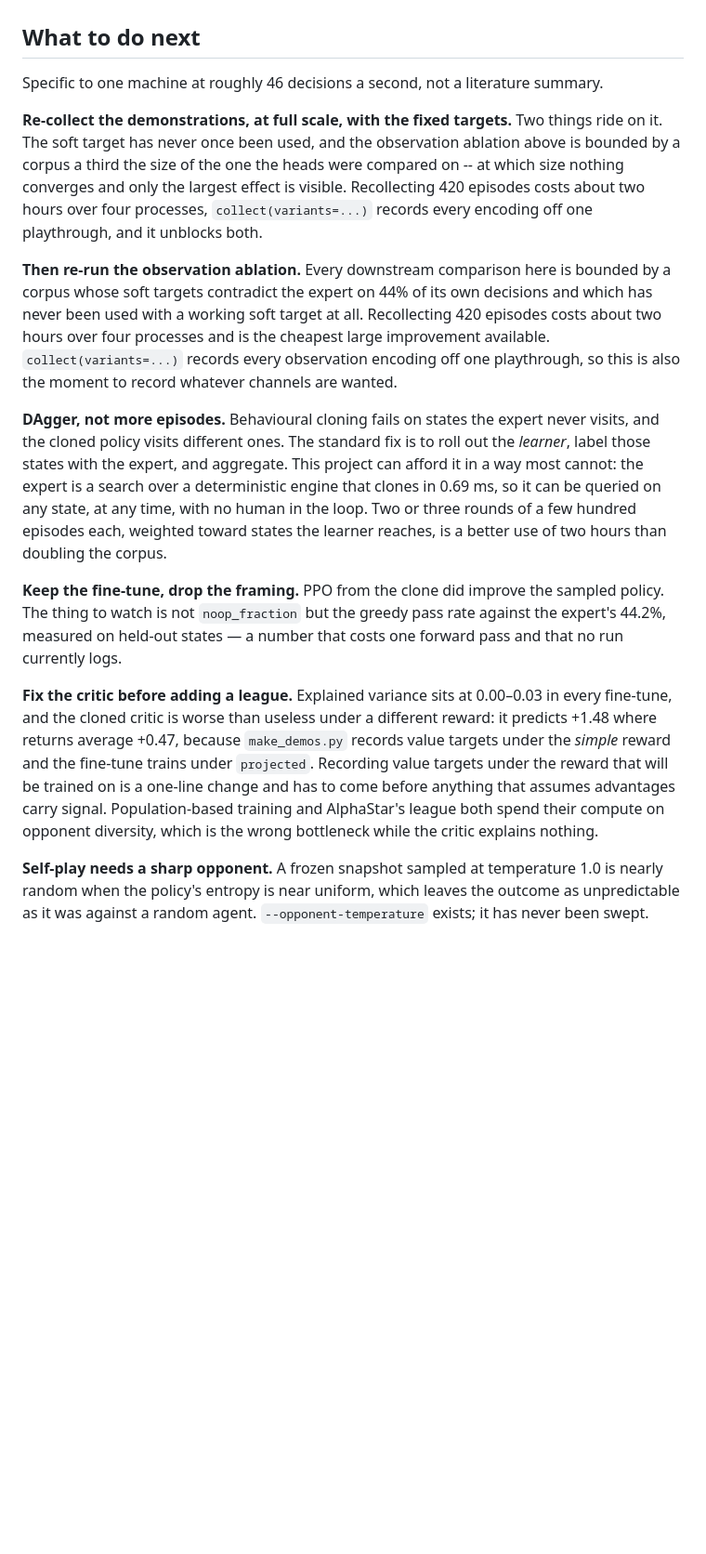
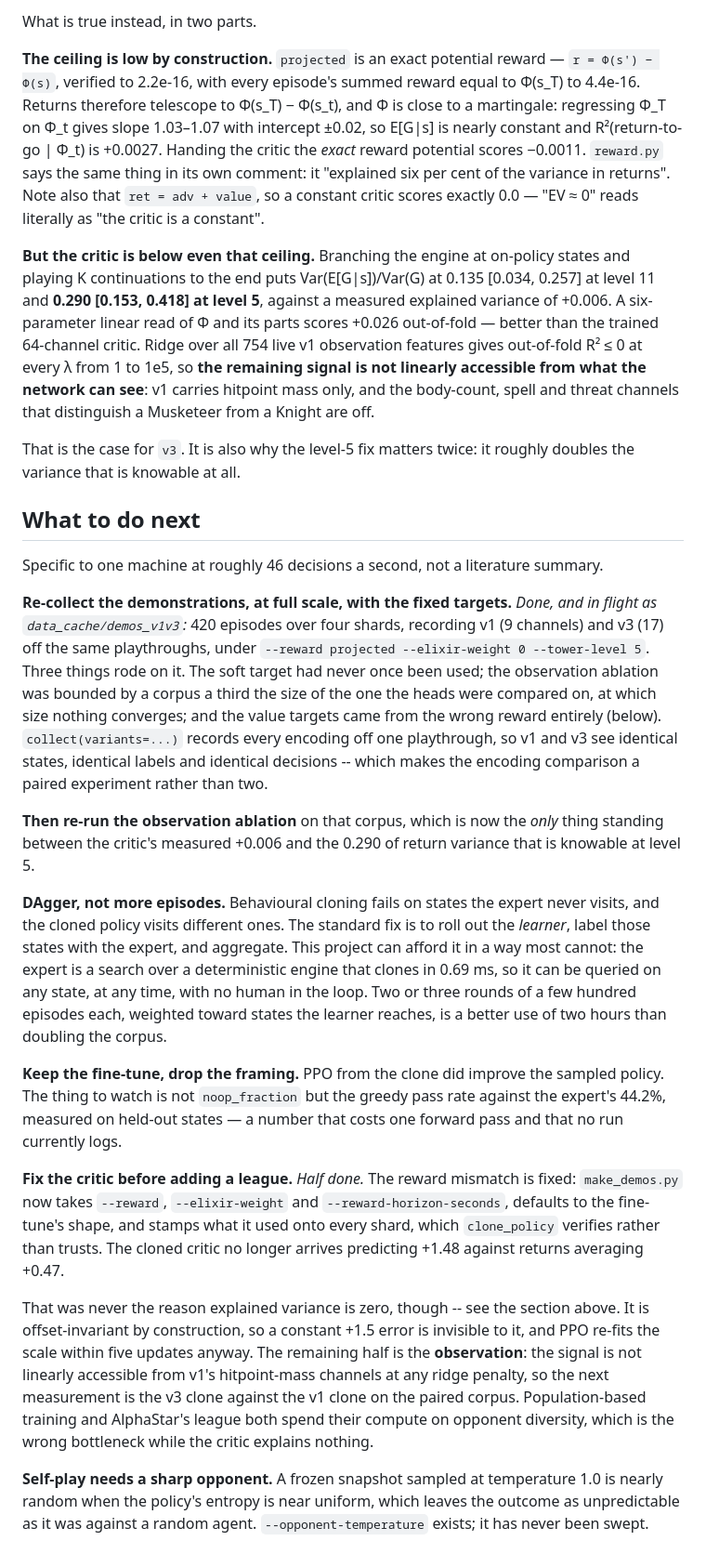
Before and after one commit to evansuckedatlife/cr-sim, a Markdown page: docs/training.md, the part around one of its changes. Shown at 93% size. GitHub-like rendering; blank space fills up the shorter version.

```diff
--- a/docs/training.md
+++ b/docs/training.md
@@ -203,23 +263,50 @@ The honest next step is to re-collect at full scale rather than to conclude.
+What is true instead, in two parts.
+
+**The ceiling is low by construction.** `projected` is an exact potential
+reward — `r = Φ(s') − Φ(s)`, verified to 2.2e-16, with every episode's summed
+reward equal to Φ(s_T) to 4.4e-16. Returns therefore telescope to
+Φ(s_T) − Φ(s_t), and Φ is close to a martingale: regressing Φ_T on Φ_t gives
+slope 1.03–1.07 with intercept ±0.02, so E[G|s] is nearly constant and
+R²(return-to-go | Φ_t) is +0.0027. Handing the critic the *exact* reward
+potential scores −0.0011. `reward.py` says the same thing in its own comment:
+it "explained six per cent of the variance in returns". Note also that
+`ret = adv + value`, so a constant critic scores exactly 0.0 — "EV ≈ 0" reads
+literally as "the critic is a constant".
+
+**But the critic is below even that ceiling.** Branching the engine at
+on-policy states and playing K continuations to the end puts Var(E[G|s])/Var(G)
+at 0.135 [0.034, 0.257] at level 11 and **0.290 [0.153, 0.418] at level 5**,
+against a measured explained variance of +0.006. A six-parameter linear read of
+Φ and its parts scores +0.026 out-of-fold — better than the trained 64-channel
+critic. Ridge over all 754 live v1 observation features gives out-of-fold R² ≤ 0
+at every λ from 1 to 1e5, so **the remaining signal is not linearly accessible
+from what the network can see**: v1 carries hitpoint mass only, and the
+body-count, spell and threat channels that distinguish a Musketeer from a
+Knight are off.
+
+That is the case for `v3`. It is also why the level-5 fix matters twice: it
+roughly doubles the variance that is knowable at all.
+
 ## What to do next
 
 Specific to one machine at roughly 46 decisions a second, not a literature
 summary.
 
 **Re-collect the demonstrations, at full scale, with the fixed targets.**
-Two things ride on it. The soft target has never once been used, and the
-observation ablation above is bounded by a corpus a third the size of the one
-the heads were compared on -- at which size nothing converges and only the
-largest effect is visible. Recollecting 420 episodes costs about two hours over
-four processes, `collect(variants=...)` records every encoding off one
-playthrough, and it unblocks both.
+*Done, and in flight as `data_cache/demos_v1v3`:* 420 episodes over four
+shards, recording v1 (9 channels) and v3 (17) off the same playthroughs, under
+`--reward projected --elixir-weight 0 --tower-level 5`. Three things rode on
+it. The soft target had never once been used; the observation ablation was
+bounded by a corpus a third the size of the one the heads were compared on, at
+which size nothing converges; and the value targets came from the wrong reward
+entirely (below). `collect(variants=...)` records every encoding off one
+playthrough, so v1 and v3 see identical states, identical labels and identical
+decisions -- which makes the encoding comparison a paired experiment rather
+than two.
 
-**Then re-run the observation ablation.** Every downstream comparison
-here is bounded by a corpus whose soft targets contradict the expert on 44% of
-its own decisions and which has never been used with a working soft target at
-all. Recollecting 420 episodes costs about two hours over four processes and is
-the cheapest large improvement available. `collect(variants=...)` records every
-observation encoding off one playthrough, so this is also the moment to record
-whatever channels are wanted.
+**Then re-run the observation ablation** on that corpus, which is now the
+*only* thing standing between the critic's measured +0.006 and the 0.290 of
+return variance that is knowable at level 5.
 
 **DAgger, not more episodes.** Behavioural cloning fails on states the expert
 never visits, and the cloned policy visits different ones. The standard fix is
@@ -235,15 +322,21 @@ sampled policy. The thing to watch is not `noop_fraction` but the greedy pass
 rate against the expert's 44.2%, measured on held-out states — a number that
 costs one forward pass and that no run currently logs.
 
-**Fix the critic before adding a league.** Explained variance sits at 0.00–0.03
-in every fine-tune, and the cloned critic is worse than useless under a
-different reward: it predicts +1.48 where returns average +0.47, because
-`make_demos.py` records value targets under the *simple* reward and the
-fine-tune trains under `projected`. Recording value targets under the reward
-that will be trained on is a one-line change and has to come before anything
-that assumes advantages carry signal. Population-based training and AlphaStar's
-league both spend their compute on opponent diversity, which is the wrong
-bottleneck while the critic explains nothing.
+**Fix the critic before adding a league.** *Half done.* The reward mismatch is
+fixed: `make_demos.py` now takes `--reward`, `--elixir-weight` and
+`--reward-horizon-seconds`, defaults to the fine-tune's shape, and stamps what
+it used onto every shard, which `clone_policy` verifies rather than trusts. The
+cloned critic no longer arrives predicting +1.48 against returns averaging
++0.47.
+
+That was never the reason explained variance is zero, though -- see the section
+above. It is offset-invariant by construction, so a constant +1.5 error is
+invisible to it, and PPO re-fits the scale within five updates anyway. The
+remaining half is the **observation**: the signal is not linearly accessible
+from v1's hitpoint-mass channels at any ridge penalty, so the next measurement
+is the v3 clone against the v1 clone on the paired corpus. Population-based
+training and AlphaStar's league both spend their compute on opponent diversity,
+which is the wrong bottleneck while the critic explains nothing.
 
 **Self-play needs a sharp opponent.** A frozen snapshot sampled at temperature
 1.0 is nearly random when the policy's entropy is near uniform, which leaves the
```
Also changed, not shown: other parts of docs/training.md (+60 -0 lines).
